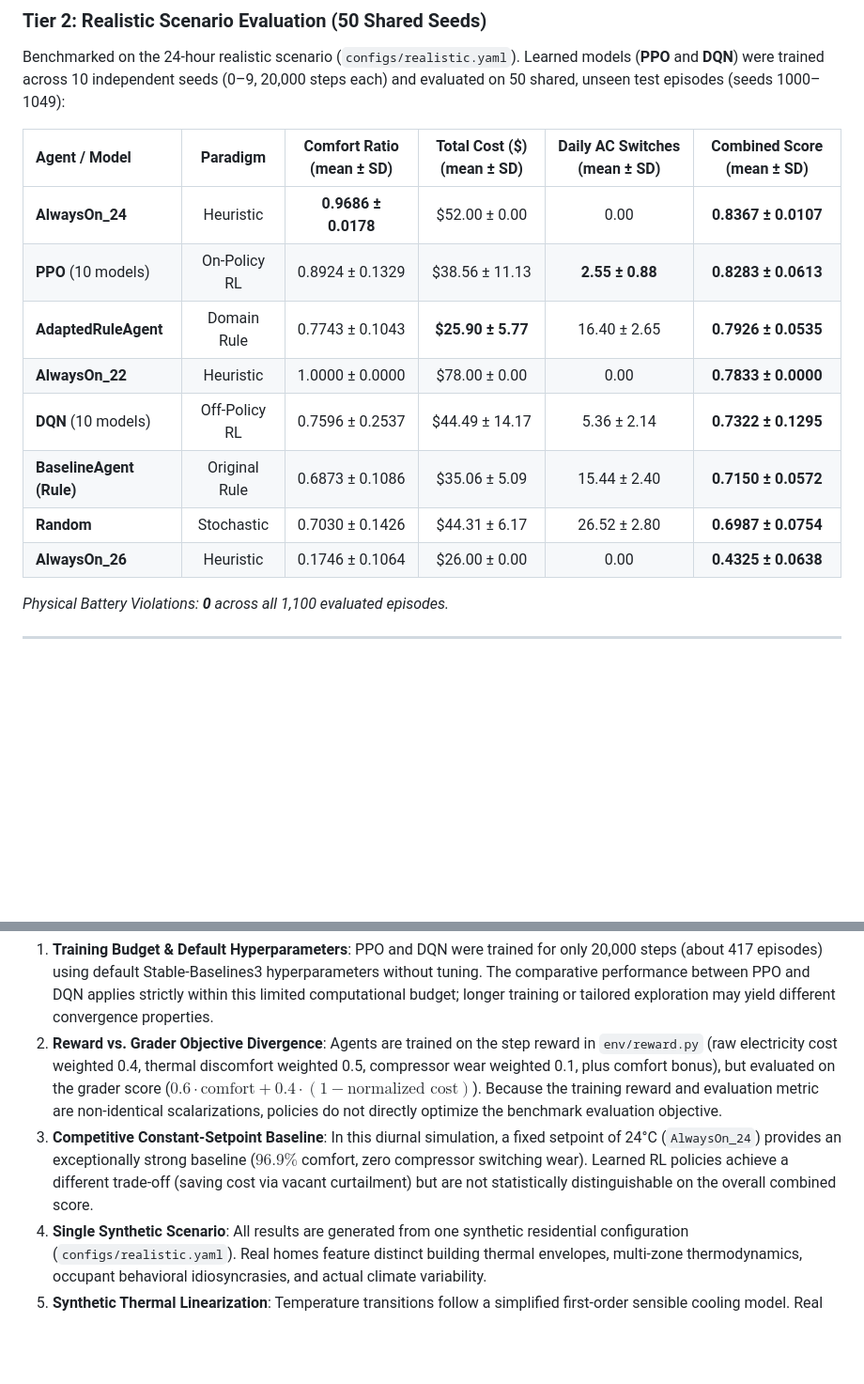
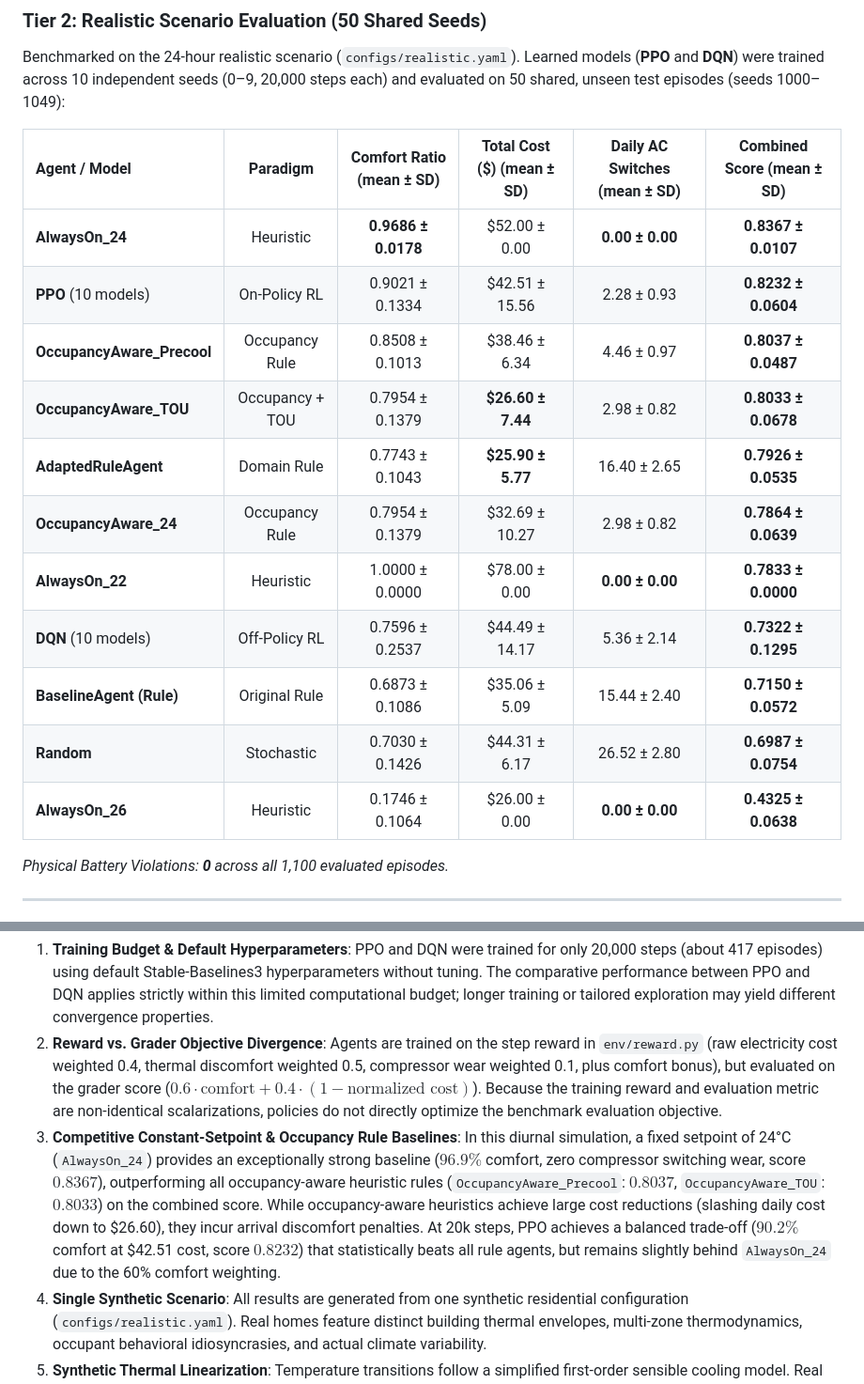
Before and after one commit to Shagun-Thakur/smart-home-openenv, a Markdown page: README.md, 2 parts joined by grey strips. Shown at 94% size. Rendered like a GitHub page; blank space fills up the shorter version.

```diff
--- a/README.md
+++ b/README.md
@@ -214,14 +214,17 @@ Benchmarked on the 24-hour realistic scenario (`configs/realistic.yaml`). Learne
 
 | Agent / Model | Paradigm | Comfort Ratio (mean ± SD) | Total Cost (\$) (mean ± SD) | Daily AC Switches (mean ± SD) | Combined Score (mean ± SD) |
 | :--- | :---: | :---: | :---: | :---: | :---: |
-| **AlwaysOn_24** | Heuristic | **0.9686 ± 0.0178** | \$52.00 ± 0.00 | 0.00 | **0.8367 ± 0.0107** |
-| **PPO** (10 models) | On-Policy RL | 0.8924 ± 0.1329 | \$38.56 ± 11.13 | **2.55 ± 0.88** | **0.8283 ± 0.0613** |
+| **AlwaysOn_24** | Heuristic | **0.9686 ± 0.0178** | \$52.00 ± 0.00 | **0.00 ± 0.00** | **0.8367 ± 0.0107** |
+| **PPO** (10 models) | On-Policy RL | 0.9021 ± 0.1334 | \$42.51 ± 15.56 | 2.28 ± 0.93 | **0.8232 ± 0.0604** |
+| **OccupancyAware_Precool** | Occupancy Rule | 0.8508 ± 0.1013 | \$38.46 ± 6.34 | 4.46 ± 0.97 | **0.8037 ± 0.0487** |
+| **OccupancyAware_TOU** | Occupancy + TOU | 0.7954 ± 0.1379 | **\$26.60 ± 7.44** | 2.98 ± 0.82 | **0.8033 ± 0.0678** |
 | **AdaptedRuleAgent** | Domain Rule | 0.7743 ± 0.1043 | **\$25.90 ± 5.77** | 16.40 ± 2.65 | **0.7926 ± 0.0535** |
-| **AlwaysOn_22** | Heuristic | 1.0000 ± 0.0000 | \$78.00 ± 0.00 | 0.00 | **0.7833 ± 0.0000** |
+| **OccupancyAware_24** | Occupancy Rule | 0.7954 ± 0.1379 | \$32.69 ± 10.27 | 2.98 ± 0.82 | **0.7864 ± 0.0639** |
+| **AlwaysOn_22** | Heuristic | 1.0000 ± 0.0000 | \$78.00 ± 0.00 | **0.00 ± 0.00** | **0.7833 ± 0.0000** |
 | **DQN** (10 models) | Off-Policy RL | 0.7596 ± 0.2537 | \$44.49 ± 14.17 | 5.36 ± 2.14 | **0.7322 ± 0.1295** |
 | **BaselineAgent (Rule)** | Original Rule | 0.6873 ± 0.1086 | \$35.06 ± 5.09 | 15.44 ± 2.40 | **0.7150 ± 0.0572** |
 | **Random** | Stochastic | 0.7030 ± 0.1426 | \$44.31 ± 6.17 | 26.52 ± 2.80 | **0.6987 ± 0.0754** |
-| **AlwaysOn_26** | Heuristic | 0.1746 ± 0.1064 | \$26.00 ± 0.00 | 0.00 | **0.4325 ± 0.0638** |
+| **AlwaysOn_26** | Heuristic | 0.1746 ± 0.1064 | \$26.00 ± 0.00 | **0.00 ± 0.00** | **0.4325 ± 0.0638** |
 
 *Physical Battery Violations: **0** across all 1,100 evaluated episodes.*
 
@@ -443,7 +465,7 @@ smart-home-openenv/
 
 1. **Training Budget & Default Hyperparameters**: PPO and DQN were trained for only 20,000 steps (about 417 episodes) using default Stable-Baselines3 hyperparameters without tuning. The comparative performance between PPO and DQN applies strictly within this limited computational budget; longer training or tailored exploration may yield different convergence properties.
 2. **Reward vs. Grader Objective Divergence**: Agents are trained on the step reward in `env/reward.py` (raw electricity cost weighted 0.4, thermal discomfort weighted 0.5, compressor wear weighted 0.1, plus comfort bonus), but evaluated on the grader score ($0.6 \cdot \text{comfort} + 0.4 \cdot (1 - \text{normalized cost})$). Because the training reward and evaluation metric are non-identical scalarizations, policies do not directly optimize the benchmark evaluation objective.
-3. **Competitive Constant-Setpoint Baseline**: In this diurnal simulation, a fixed setpoint of 24°C (`AlwaysOn_24`) provides an exceptionally strong baseline ($96.9\%$ comfort, zero compressor switching wear). Learned RL policies achieve a different trade-off (saving cost via vacant curtailment) but are not statistically distinguishable on the overall combined score.
+3. **Competitive Constant-Setpoint & Occupancy Rule Baselines**: In this diurnal simulation, a fixed setpoint of 24°C (`AlwaysOn_24`) provides an exceptionally strong baseline ($96.9\%$ comfort, zero compressor switching wear, score $0.8367$), outperforming all occupancy-aware heuristic rules (`OccupancyAware_Precool`: $0.8037$, `OccupancyAware_TOU`: $0.8033$) on the combined score. While occupancy-aware heuristics achieve large cost reductions (slashing daily cost down to \$26.60), they incur arrival discomfort penalties. At 20k steps, PPO achieves a balanced trade-off ($90.2\%$ comfort at \$42.51 cost, score $0.8232$) that statistically beats all rule agents, but remains slightly behind `AlwaysOn_24` due to the 60% comfort weighting.
 4. **Single Synthetic Scenario**: All results are generated from one synthetic residential configuration (`configs/realistic.yaml`). Real homes feature distinct building thermal envelopes, multi-zone thermodynamics, occupant behavioral idiosyncrasies, and actual climate variability.
 5. **Synthetic Thermal Linearization**: Temperature transitions follow a simplified first-order sensible cooling model. Real buildings exhibit multi-zone thermodynamic gradients, structural thermal capacitance across internal partition walls, and solar radiation geometry.
 6. **Sensible vs. Latent Cooling**: The environment models dry-bulb sensible temperature only. Real air conditioners expend significant energy condensing moisture (latent heat of vaporization), which is unmodeled here.
```
Also changed, not shown: other parts of README.md (+30 -11 lines), results/behavior_by_tariff.png, 12 other files.
